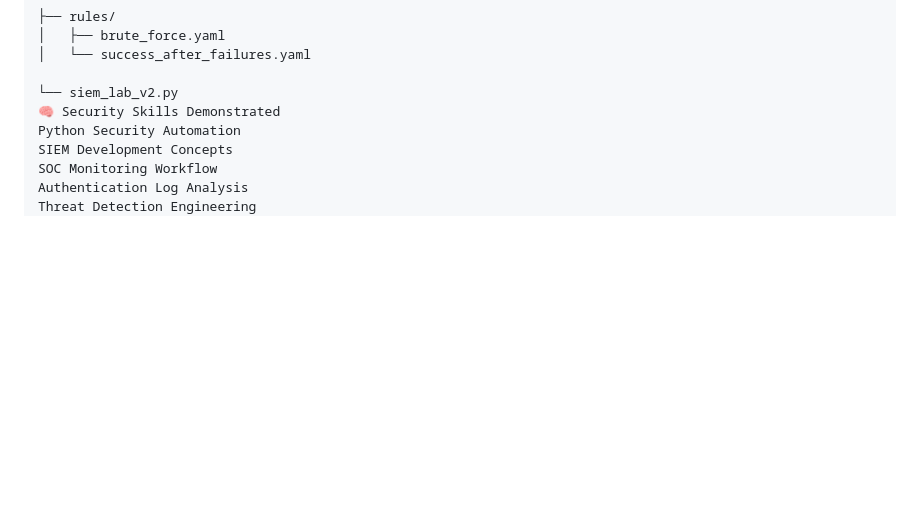
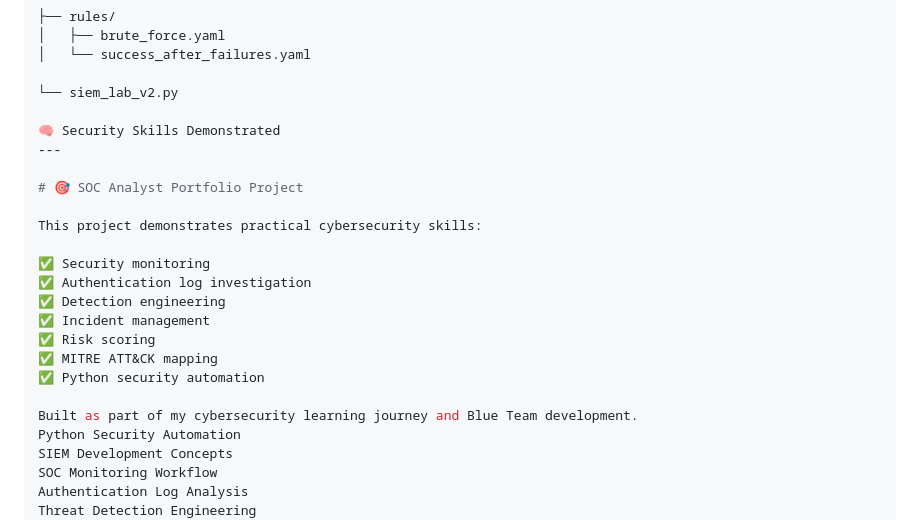
Before and after one commit to ibrahim-mukhtar-saidu/cybernova-siem-detection-lab, a Markdown page: README.md, the part around the change. Rendered like a GitHub page; blank space fills up the shorter version.

Commit message:
Add SOC analyst portfolio section

```diff
--- a/README.md
+++ b/README.md
@@ -170,7 +170,23 @@ cybernova-siem-detection-lab/
 │   └── success_after_failures.yaml
 
 └── siem_lab_v2.py
+
 🧠 Security Skills Demonstrated
+---
+
+# 🎯 SOC Analyst Portfolio Project
+
+This project demonstrates practical cybersecurity skills:
+
+✅ Security monitoring
+✅ Authentication log investigation
+✅ Detection engineering
+✅ Incident management
+✅ Risk scoring
+✅ MITRE ATT&CK mapping
+✅ Python security automation
+
+Built as part of my cybersecurity learning journey and Blue Team development.
 Python Security Automation
 SIEM Development Concepts
 SOC Monitoring Workflow
```
